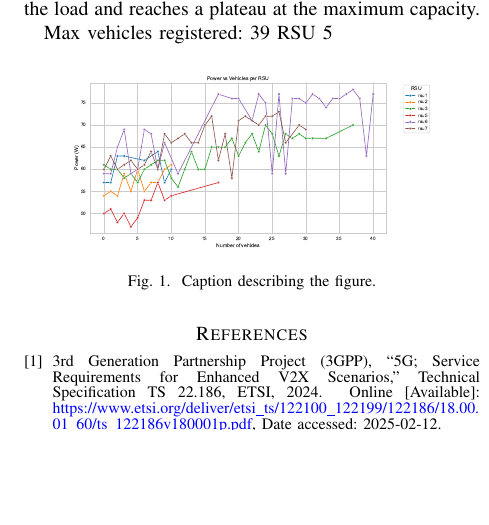
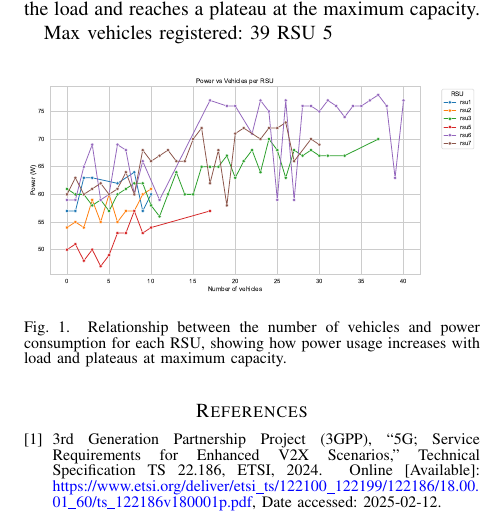
Before and after one commit to raulitocuervo/Scriptorium-VizLab, a LaTeX paper (Energy-Awareness/Energy-Aware ZSM.tex, which reads Energy-Awareness/Sections/Full.tex): part of one column of the page, cut so that both start at the same text, the shorter picture padded with empty space. Compiled offline with pdfLaTeX; a missing font is replaced by an installed copy or a similar font; a LaTeX package or settings file that is missing is left out.

Commit message:
update chart

```diff
--- a/Energy-Awareness/Sections/Full.tex
+++ b/Energy-Awareness/Sections/Full.tex
@@ -30,7 +30,7 @@ Max vehicles registered: 39 \gls{rsu} 5
 
 \begin{figure}[!htb]
     \centering
-    \includegraphics[width=0.8\linewidth]{Figures/power_vehicles_rsu_maximums.pdf}
-    \caption{Caption describing the figure.}
+    \includegraphics[width=1\columnwidth]{Figures/power_vehicles_rsu_maximums.pdf}
+    \caption{Relationship between the number of vehicles and power consumption for each \gls{rsu}, showing how power usage increases with load and plateaus at maximum capacity.}
     \label{fig:exp1-figure}
 \end{figure}
```
Also changed, not shown: Energy-Awareness/Energy-Aware ZSM.pdf.
